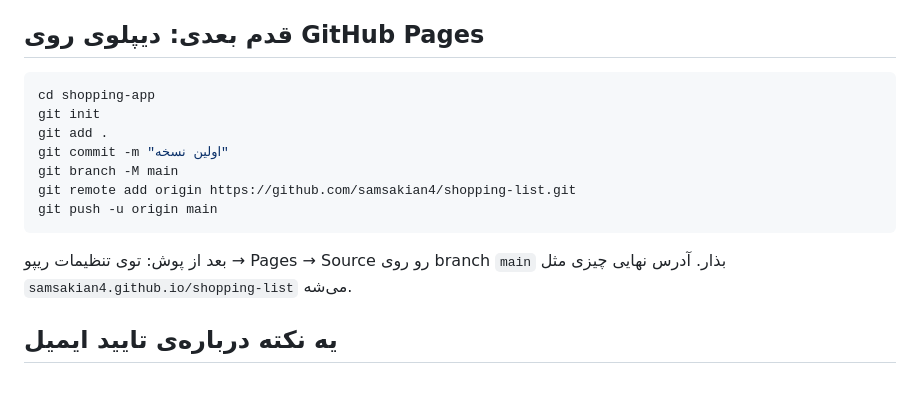
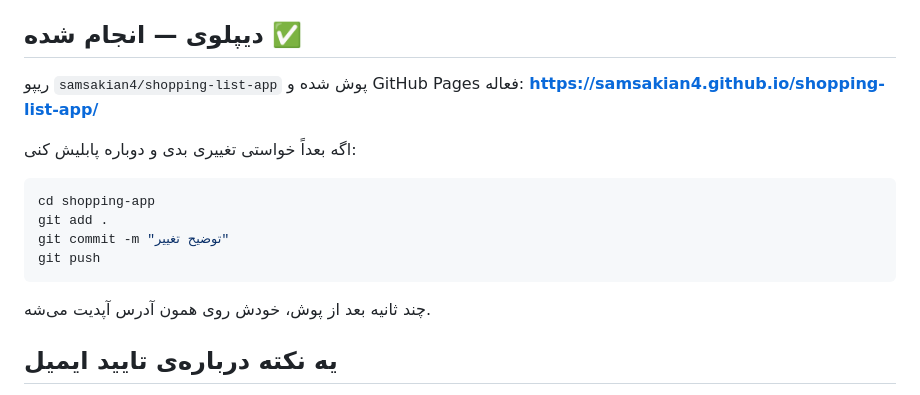
Before and after one commit to samsakian4/shopping-list-app, a Markdown page: README.md, the part around the change. GitHub-like rendering.

Commit message:
بروزرسانی README با آدرس نهایی

````diff
--- a/README.md
+++ b/README.md
@@ -12,17 +12,18 @@
 - **پیشنهاد تایپ (autocomplete)** به گوگل وصل نیست — چون گوگل چنین API عمومی‌ای نداره. یه دیتابیس محلی از ~۸۵ کالای رایج ایرانی با برند/سایز داخل `products-data.js` گذاشتم که آفلاین هم کار می‌کنه (مهم چون قبلاً با دسترسی API از ایران مشکل داشتی). هر موردی که توی کاتالوگ نباشه رو می‌تونی به‌عنوان «مورد سفارشی» اضافه کنی — خودش به کاتالوگ مشترک خانواده‌تون اضافه می‌شه و دفعه‌ی بعد هم پیشنهاد داده می‌شه.
 - **قیمت‌ها تقریبی‌اند** (بر پایه‌ی بازار تیر ۱۴۰۵) و امیران فروشگاه آنلاین با لیست قیمت عمومی نداره که بشه زنده ازش کشید. راه‌حل واقعی‌تر همینه که پیاده کردم: هر بار که تیک می‌زنی، اگه قیمت واقعی رو وارد کنی، دفعه‌ی بعد که همون کالا رو اضافه کنی برآورد از تاریخچه‌ی خودِ خانواده‌تون محاسبه می‌شه — یعنی بعد از چند هفته استفاده، برآوردها دقیقاً مطابق قیمت‌های امیران خودتون می‌شن، نه یه میانگین کشوری.
 
-## قدم بعدی: دیپلوی روی GitHub Pages
+## دیپلوی — انجام شده ✅
+ریپو `samsakian4/shopping-list-app` پوش شده و GitHub Pages فعاله:
+**https://samsakian4.github.io/shopping-list-app/**
+
+اگه بعداً خواستی تغییری بدی و دوباره پابلیش کنی:
 ```bash
 cd shopping-app
-git init
 git add .
-git commit -m "اولین نسخه"
-git branch -M main
-git remote add origin https://github.com/samsakian4/shopping-list.git
-git push -u origin main
+git commit -m "توضیح تغییر"
+git push
 ```
-بعد از پوش: توی تنظیمات ریپو → Pages → Source رو روی branch `main` بذار. آدرس نهایی چیزی مثل `samsakian4.github.io/shopping-list` می‌شه.
+چند ثانیه بعد از پوش، خودش روی همون آدرس آپدیت می‌شه.
 
 ## یه نکته درباره‌ی تایید ایمیل
 اگه بعد از ثبت‌نام پیام «ایمیلت رو چک کن» دیدی، یعنی تایید ایمیل توی تنظیمات Supabase فعاله. برای رد شدن سریع (چون فقط دو نفرین): Supabase Dashboard → Authentication → Providers → Email → گزینه‌ی «Confirm email» رو خاموش کن.
````
